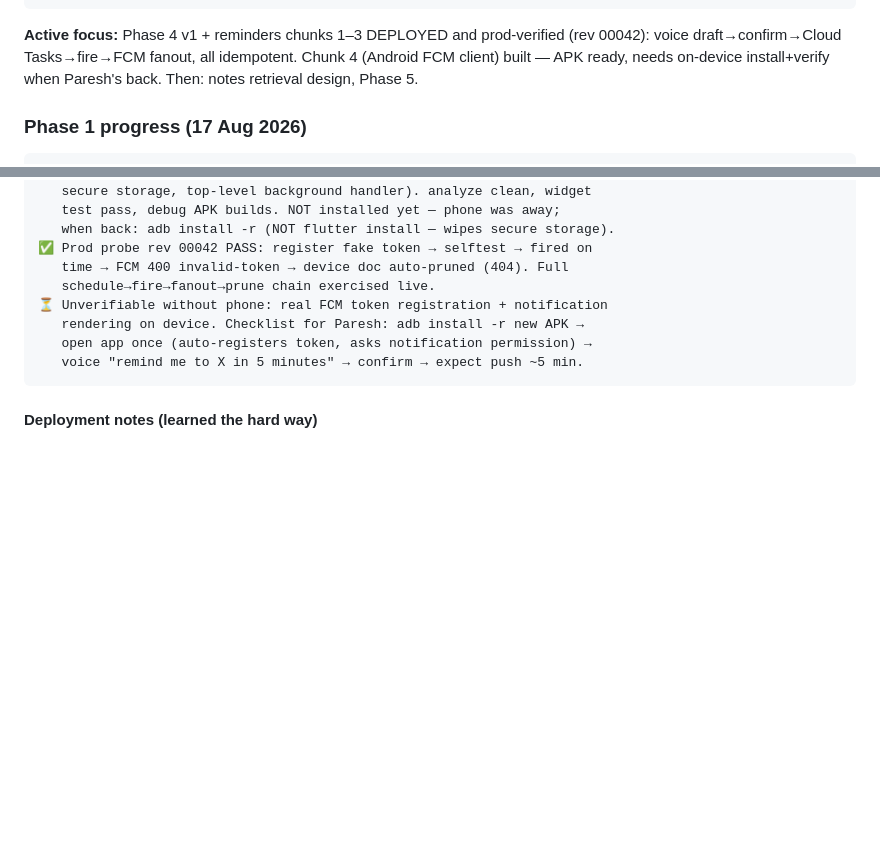
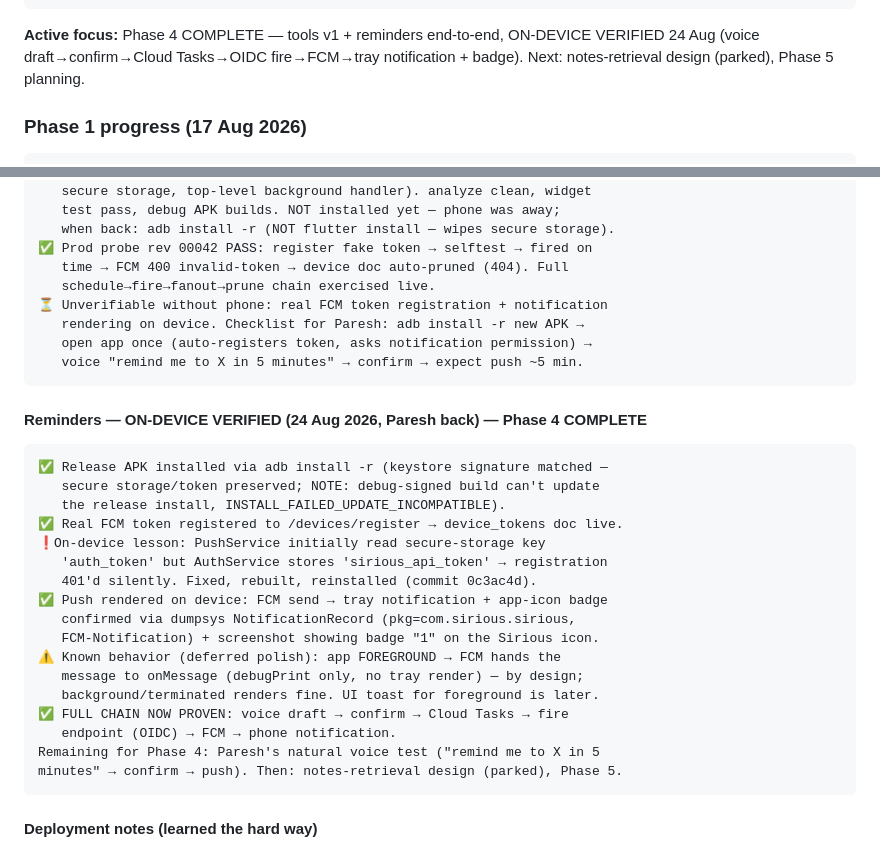
Before and after one commit to pareshnagore/Sirious, a Markdown page: product_phases.md, 2 parts joined by grey strips. Rendered like a GitHub page; blank space fills up the shorter version.

Commit message:
docs: Phase 4 COMPLETE — reminders on-device verified (tray notification + badge)

````diff
--- a/product_phases.md
+++ b/product_phases.md
@@ -74,7 +74,7 @@ Product phases span multiple layers. A single product phase may complete parts o
 ❌ Reminders (FCM + Cloud Tasks — direction agreed), multi-speaker, vision
 ```
 
-**Active focus:** Phase 4 v1 + reminders chunks 1–3 DEPLOYED and prod-verified (rev 00042): voice draft→confirm→Cloud Tasks→fire→FCM fanout, all idempotent. Chunk 4 (Android FCM client) built — APK ready, needs on-device install+verify when Paresh's back. Then: notes retrieval design, Phase 5.
+**Active focus:** Phase 4 COMPLETE — tools v1 + reminders end-to-end, ON-DEVICE VERIFIED 24 Aug (voice draft→confirm→Cloud Tasks→OIDC fire→FCM→tray notification + badge). Next: notes-retrieval design (parked), Phase 5 planning.
 
 ### Phase 1 progress (17 Aug 2026)
 
@@ -643,6 +643,28 @@ Sirious: [ searches, summarizes verbally ]
    voice "remind me to X in 5 minutes" → confirm → expect push ~5 min.
 ```
 
+#### Reminders — ON-DEVICE VERIFIED (24 Aug 2026, Paresh back) — Phase 4 COMPLETE
+
+```text
+✅ Release APK installed via adb install -r (keystore signature matched —
+   secure storage/token preserved; NOTE: debug-signed build can't update
+   the release install, INSTALL_FAILED_UPDATE_INCOMPATIBLE).
+✅ Real FCM token registered to /devices/register → device_tokens doc live.
+❗On-device lesson: PushService initially read secure-storage key
+   'auth_token' but AuthService stores 'sirious_api_token' → registration
+   401'd silently. Fixed, rebuilt, reinstalled (commit 0c3ac4d).
+✅ Push rendered on device: FCM send → tray notification + app-icon badge
+   confirmed via dumpsys NotificationRecord (pkg=com.sirious.sirious,
+   FCM-Notification) + screenshot showing badge "1" on the Sirious icon.
+⚠️ Known behavior (deferred polish): app FOREGROUND → FCM hands the
+   message to onMessage (debugPrint only, no tray render) — by design;
+   background/terminated renders fine. UI toast for foreground is later.
+✅ FULL CHAIN NOW PROVEN: voice draft → confirm → Cloud Tasks → fire
+   endpoint (OIDC) → FCM → phone notification.
+Remaining for Phase 4: Paresh's natural voice test ("remind me to X in 5
+minutes" → confirm → push). Then: notes-retrieval design (parked), Phase 5.
+```
+
 #### Deployment notes (learned the hard way)
 
 - **LiveConnectConfig `tools=` requires a LIST of types.Tool** (rev 00029
````
